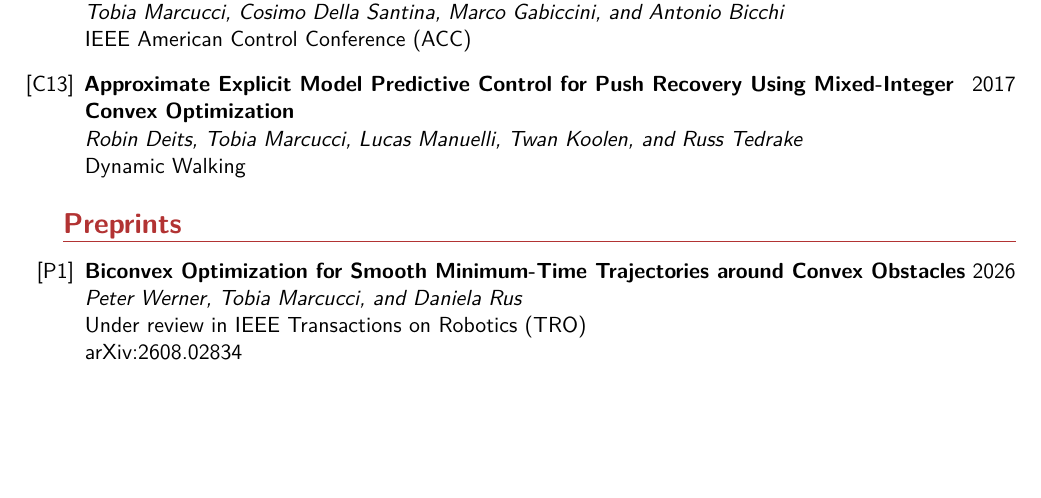
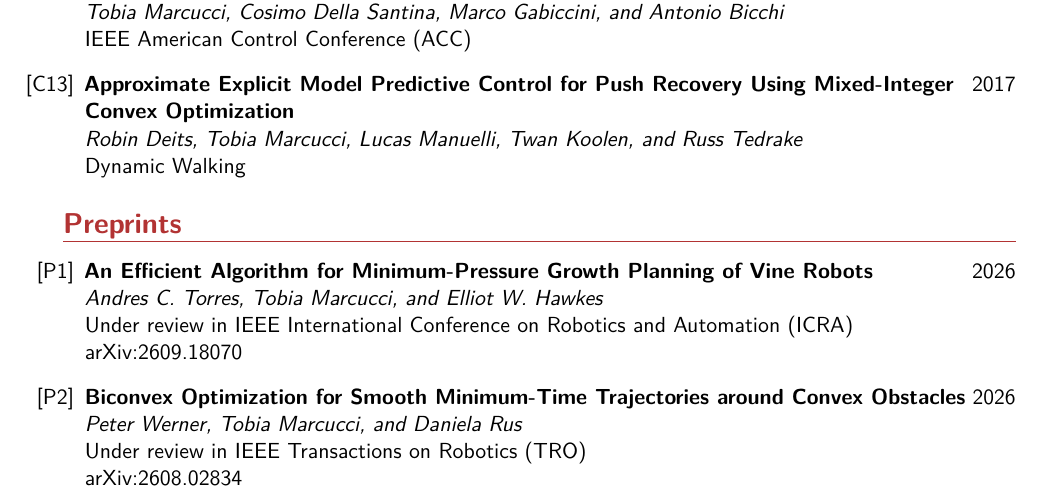
Before and after one commit to TobiaMarcucci/TobiaMarcucci.github.io, a LaTeX CV (marcucci_cv.tex): part of page 3 of 6, cut so that both start at the same text, the shorter picture padded with empty space. Compiled offline with pdfLaTeX.

Commit message:
Updates pubs

```diff
--- a/marcucci_cv.tex
+++ b/marcucci_cv.tex
@@ -188,6 +188,11 @@ Dynamic Walking
 \section{Preprints}
 
 \begin{enumerate}[label={[P\arabic*]}]
+
+\item \textbf{An Efficient Algorithm for Minimum-Pressure Growth Planning of Vine Robots} \hfill 2026 \\
+\textit{Andres C. Torres, Tobia Marcucci, and Elliot W. Hawkes} \\
+Under review in IEEE International Conference on Robotics and Automation (ICRA) \\
+arXiv:2609.18070
 
 \item \textbf{Biconvex Optimization for Smooth Minimum-Time Trajectories around Convex Obstacles} \hfill 2026 \\
 \textit{Peter Werner, Tobia Marcucci, and Daniela Rus} \\
```
Also changed, not shown: pubs.md (+5 -0 lines), marcucci_cv.pdf.
